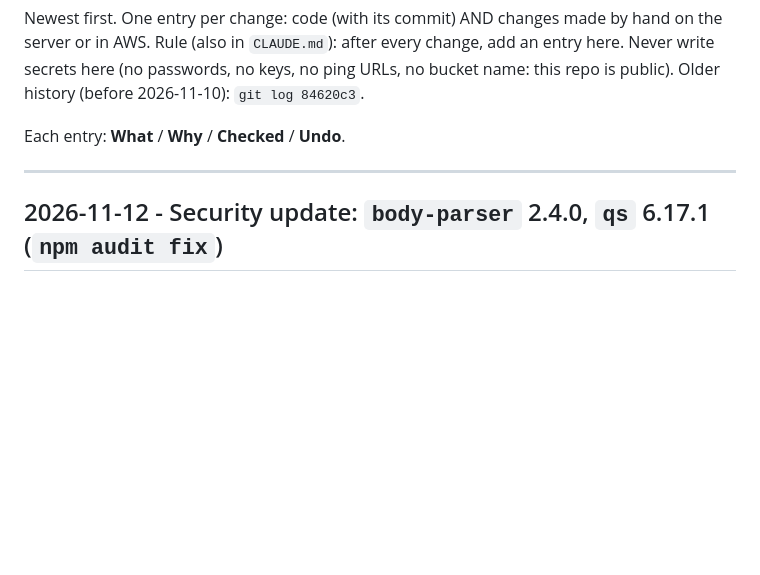
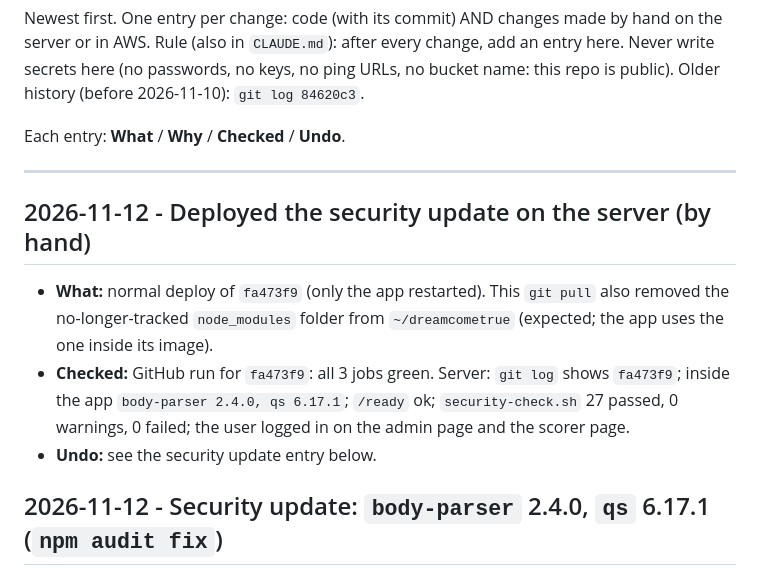
Before and after one commit to Paramvadhadiya500/dreamcometrue, a Markdown page: docs/CHANGELOG.md, the part around the change. Drawn GitHub-style; blank space fills up the shorter version.

Commit message:
Changelog: security update deployed and checked on the server
Co-Authored-By: Claude Opus 5.5 <noreply@anthropic.com>

```diff
--- a/docs/CHANGELOG.md
+++ b/docs/CHANGELOG.md
@@ -8,6 +8,11 @@ Older history (before 2026-11-10): `git log 84620c3`.
 Each entry: **What** / **Why** / **Checked** / **Undo**.
 
 ---
+
+## 2026-11-12 - Deployed the security update on the server (by hand)
+- **What:** normal deploy of `fa473f9` (only the app restarted). This `git pull` also removed the no-longer-tracked `node_modules` folder from `~/dreamcometrue` (expected; the app uses the one inside its image).
+- **Checked:** GitHub run for `fa473f9`: all 3 jobs green. Server: `git log` shows `fa473f9`; inside the app `body-parser 2.4.0, qs 6.17.1`; `/ready` ok; `security-check.sh` 27 passed, 0 warnings, 0 failed; the user logged in on the admin page and the scorer page.
+- **Undo:** see the security update entry below.
 
 ## 2026-11-12 - Security update: `body-parser` 2.4.0, `qs` 6.17.1 (`npm audit fix`)
 - **What:** `package-lock.json` only: `body-parser` 2.3.0 -> 2.4.0 and `qs` 6.16.0 -> 6.17.1 (both used by express 5.2.1, inside its allowed ranges). No code change. `npm audit`: 0 vulnerabilities (was 1 high, 1 moderate).
```
